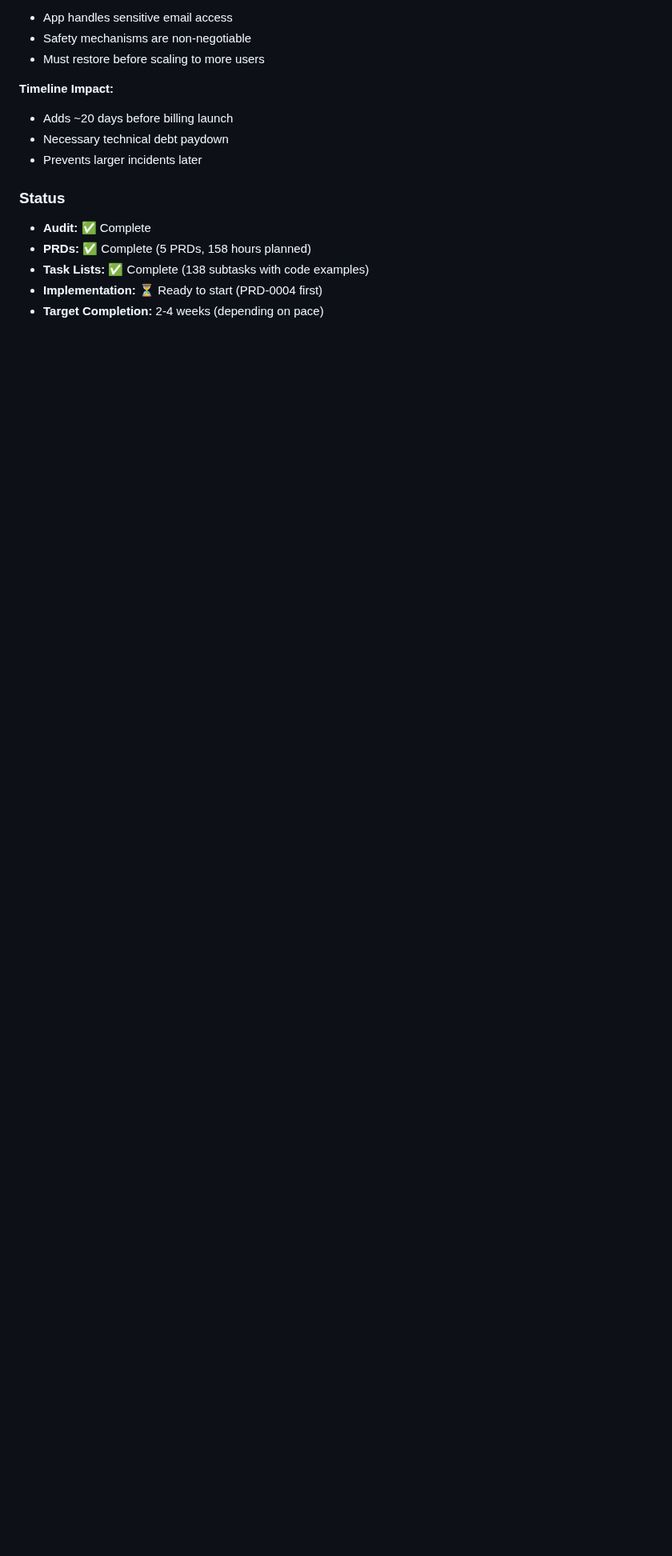
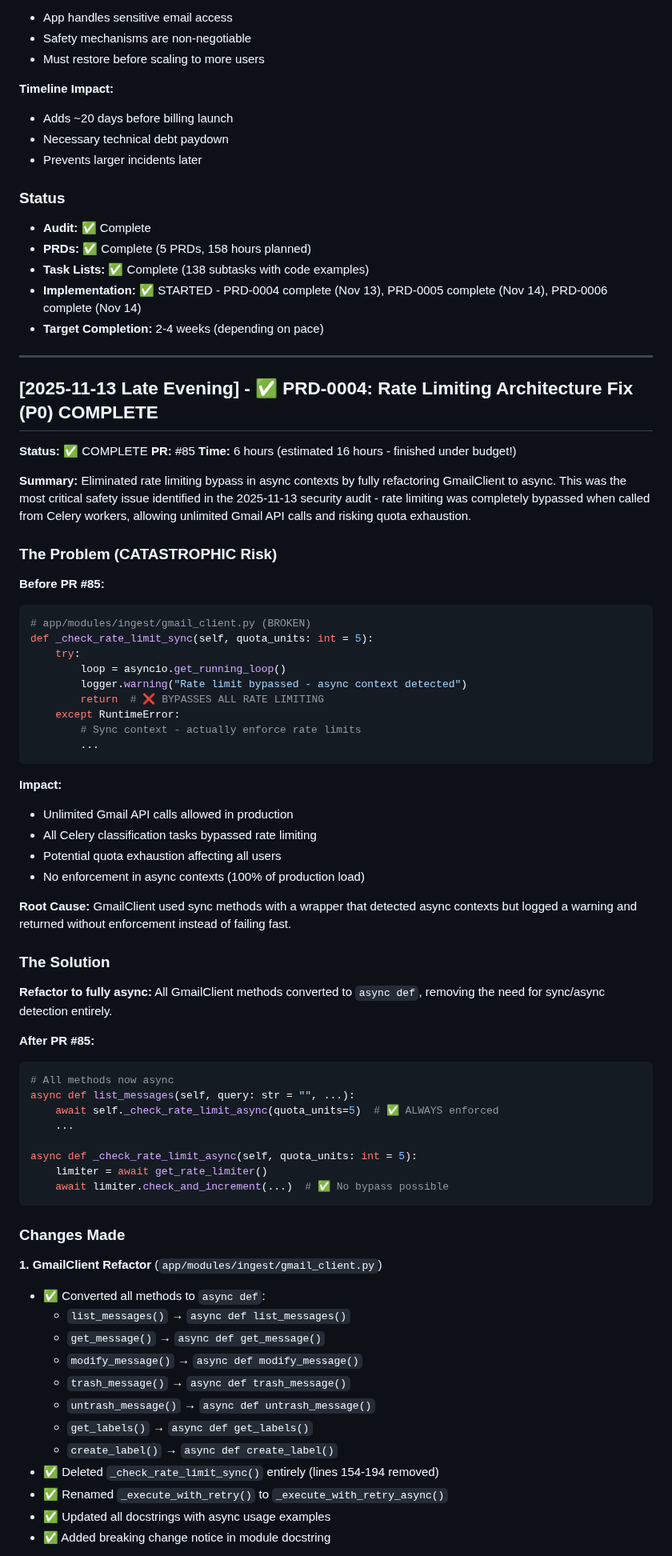
Before and after one commit to sebastian-ames3/inbox-janitor, a Markdown page: CHANGELOG.md, the part around one of its changes. Shown at 80% size. Rendered like a GitHub page; blank space fills up the shorter version.

````diff
--- a/CHANGELOG.md
+++ b/CHANGELOG.md
@@ -476,5 +476,71 @@ Before resuming classifier tuning or new features:
 - **Audit:** ✅ Complete
 - **PRDs:** ✅ Complete (5 PRDs, 158 hours planned)
 - **Task Lists:** ✅ Complete (138 subtasks with code examples)
-- **Implementation:** ⏳ Ready to start (PRD-0004 first)
+- **Implementation:** ✅ STARTED - PRD-0004 complete (Nov 13), PRD-0005 complete (Nov 14), PRD-0006 complete (Nov 14)
 - **Target Completion:** 2-4 weeks (depending on pace)
+
+---
+
+## [2025-11-13 Late Evening] - ✅ PRD-0004: Rate Limiting Architecture Fix (P0) **COMPLETE**
+
+**Status:** ✅ COMPLETE
+**PR:** #85
+**Time:** 6 hours (estimated 16 hours - finished under budget!)
+
+**Summary:** Eliminated rate limiting bypass in async contexts by fully refactoring GmailClient to async. This was the most critical safety issue identified in the 2025-11-13 security audit - rate limiting was completely bypassed when called from Celery workers, allowing unlimited Gmail API calls and risking quota exhaustion.
+
+### The Problem (CATASTROPHIC Risk)
+
+**Before PR #85:**
+```python
+# app/modules/ingest/gmail_client.py (BROKEN)
+def _check_rate_limit_sync(self, quota_units: int = 5):
+    try:
+        loop = asyncio.get_running_loop()
+        logger.warning("Rate limit bypassed - async context detected")
+        return  # ❌ BYPASSES ALL RATE LIMITING
+    except RuntimeError:
+        # Sync context - actually enforce rate limits
+        ...
+```
+
+**Impact:**
+- Unlimited Gmail API calls allowed in production
+- All Celery classification tasks bypassed rate limiting
+- Potential quota exhaustion affecting all users
+- No enforcement in async contexts (100% of production load)
+
+**Root Cause:** GmailClient used sync methods with a wrapper that detected async contexts but logged a warning and returned without enforcement instead of failing fast.
+
+### The Solution
+
+**Refactor to fully async:** All GmailClient methods converted to `async def`, removing the need for sync/async detection entirely.
+
+**After PR #85:**
+```python
+# All methods now async
+async def list_messages(self, query: str = "", ...):
+    await self._check_rate_limit_async(quota_units=5)  # ✅ ALWAYS enforced
+    ...
+
+async def _check_rate_limit_async(self, quota_units: int = 5):
+    limiter = await get_rate_limiter()
+    await limiter.check_and_increment(...)  # ✅ No bypass possible
+```
+
+### Changes Made
+
+**1. GmailClient Refactor** (`app/modules/ingest/gmail_client.py`)
+- ✅ Converted all methods to `async def`:
+  - `list_messages()` → `async def list_messages()`
+  - `get_message()` → `async def get_message()`
+  - `modify_message()` → `async def modify_message()`
+  - `trash_message()` → `async def trash_message()`
+  - `untrash_message()` → `async def untrash_message()`
+  - `get_labels()` → `async def get_labels()`
+  - `create_label()` → `async def create_label()`
+- ✅ Deleted `_check_rate_limit_sync()` entirely (lines 154-194 removed)
+- ✅ Renamed `_execute_with_retry()` to `_execute_with_retry_async()`
+- ✅ Updated all docstrings with async usage examples
+- ✅ Added breaking change notice in module docstring
+
````
Also changed, not shown: other parts of CHANGELOG.md (+85 -0 lines).
